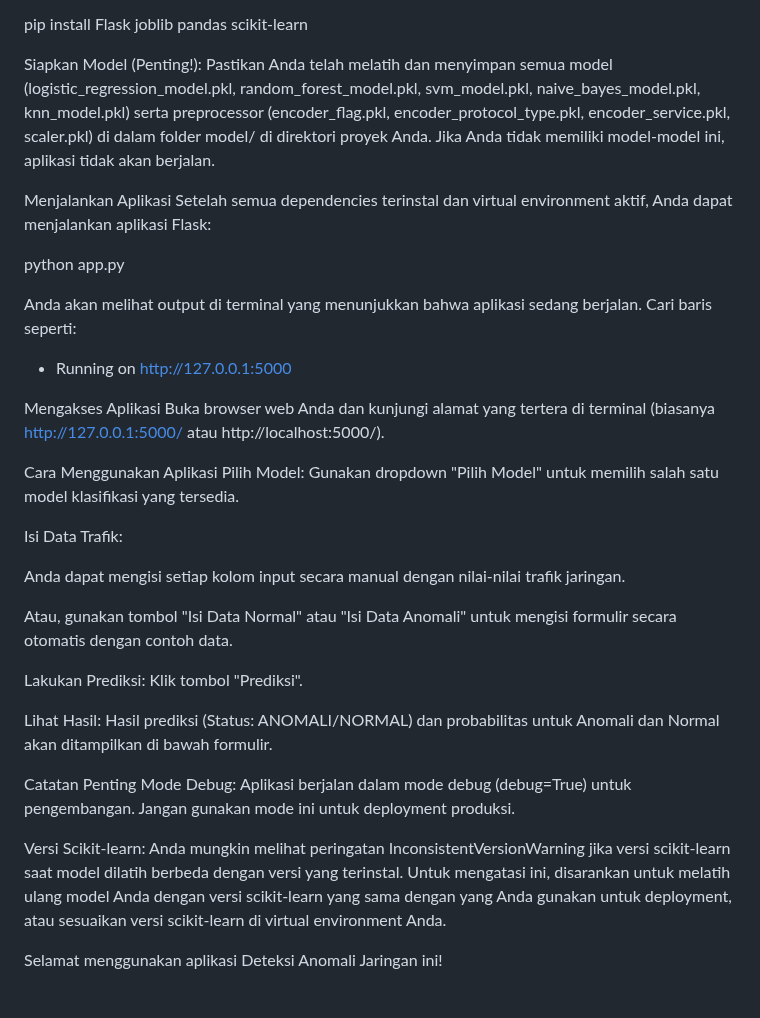
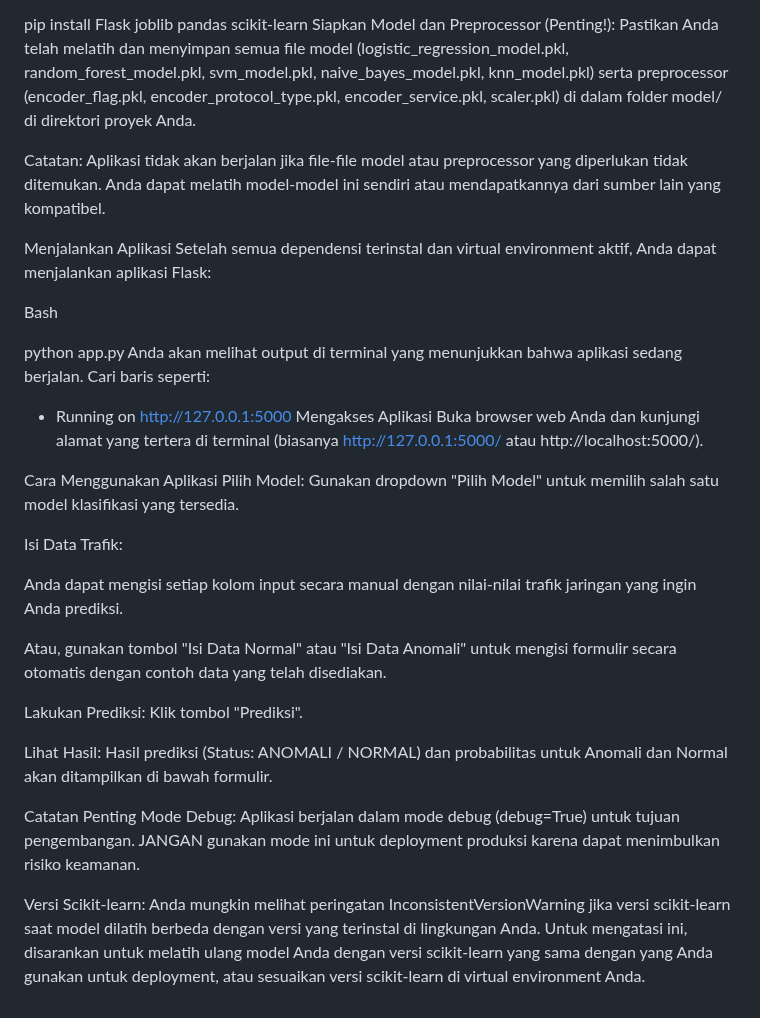
Before and after one commit to Erman4u/UNSW-NB15Biner, a Markdown page: README.md, the part around one of its changes. Rendered like a GitHub page.

```diff
--- a/README.md
+++ b/README.md
@@ -73,18 +79,19 @@ Setelah virtual environment aktif, instal semua library yang diperlukan:
 
 pip install Flask joblib pandas scikit-learn
+Siapkan Model dan Preprocessor (Penting!):
+Pastikan Anda telah melatih dan menyimpan semua file model (logistic_regression_model.pkl, random_forest_model.pkl, svm_model.pkl, naive_bayes_model.pkl, knn_model.pkl) serta preprocessor (encoder_flag.pkl, encoder_protocol_type.pkl, encoder_service.pkl, scaler.pkl) di dalam folder model/ di direktori proyek Anda.
 
-Siapkan Model (Penting!):
-Pastikan Anda telah melatih dan menyimpan semua model (logistic_regression_model.pkl, random_forest_model.pkl, svm_model.pkl, naive_bayes_model.pkl, knn_model.pkl) serta preprocessor (encoder_flag.pkl, encoder_protocol_type.pkl, encoder_service.pkl, scaler.pkl) di dalam folder model/ di direktori proyek Anda. Jika Anda tidak memiliki model-model ini, aplikasi tidak akan berjalan.
+Catatan: Aplikasi tidak akan berjalan jika file-file model atau preprocessor yang diperlukan tidak ditemukan. Anda dapat melatih model-model ini sendiri atau mendapatkannya dari sumber lain yang kompatibel.
 
 Menjalankan Aplikasi
-Setelah semua dependencies terinstal dan virtual environment aktif, Anda dapat menjalankan aplikasi Flask:
+Setelah semua dependensi terinstal dan virtual environment aktif, Anda dapat menjalankan aplikasi Flask:
+
+Bash
 
 python app.py
-
 Anda akan melihat output di terminal yang menunjukkan bahwa aplikasi sedang berjalan. Cari baris seperti:
 
- * Running on http://127.0.0.1:5000
-
+* Running on http://127.0.0.1:5000
 Mengakses Aplikasi
 Buka browser web Anda dan kunjungi alamat yang tertera di terminal (biasanya http://127.0.0.1:5000/ atau http://localhost:5000/).
 
@@ -93,17 +100,15 @@ Pilih Model: Gunakan dropdown "Pilih Model" untuk memilih salah satu model klasi
 
 Isi Data Trafik:
 
-Anda dapat mengisi setiap kolom input secara manual dengan nilai-nilai trafik jaringan.
+Anda dapat mengisi setiap kolom input secara manual dengan nilai-nilai trafik jaringan yang ingin Anda prediksi.
 
-Atau, gunakan tombol "Isi Data Normal" atau "Isi Data Anomali" untuk mengisi formulir secara otomatis dengan contoh data.
+Atau, gunakan tombol "Isi Data Normal" atau "Isi Data Anomali" untuk mengisi formulir secara otomatis dengan contoh data yang telah disediakan.
 
 Lakukan Prediksi: Klik tombol "Prediksi".
 
-Lihat Hasil: Hasil prediksi (Status: ANOMALI/NORMAL) dan probabilitas untuk Anomali dan Normal akan ditampilkan di bawah formulir.
+Lihat Hasil: Hasil prediksi (Status: ANOMALI / NORMAL) dan probabilitas untuk Anomali dan Normal akan ditampilkan di bawah formulir.
 
 Catatan Penting
-Mode Debug: Aplikasi berjalan dalam mode debug (debug=True) untuk pengembangan. Jangan gunakan mode ini untuk deployment produksi.
+Mode Debug: Aplikasi berjalan dalam mode debug (debug=True) untuk tujuan pengembangan. JANGAN gunakan mode ini untuk deployment produksi karena dapat menimbulkan risiko keamanan.
 
-Versi Scikit-learn: Anda mungkin melihat peringatan InconsistentVersionWarning jika versi scikit-learn saat model dilatih berbeda dengan versi yang terinstal. Untuk mengatasi ini, disarankan untuk melatih ulang model Anda dengan versi scikit-learn yang sama dengan yang Anda gunakan untuk deployment, atau sesuaikan versi scikit-learn di virtual environment Anda.
-
-Selamat menggunakan aplikasi Deteksi Anomali Jaringan ini!
+Versi Scikit-learn: Anda mungkin melihat peringatan InconsistentVersionWarning jika versi scikit-learn saat model dilatih berbeda dengan versi yang terinstal di lingkungan Anda. Untuk mengatasi ini, disarankan untuk melatih ulang model Anda dengan versi scikit-learn yang sama dengan yang Anda gunakan untuk deployment, atau sesuaikan versi scikit-learn di virtual environment Anda.
```
Also changed, not shown: other parts of README.md (+29 -23 lines).
